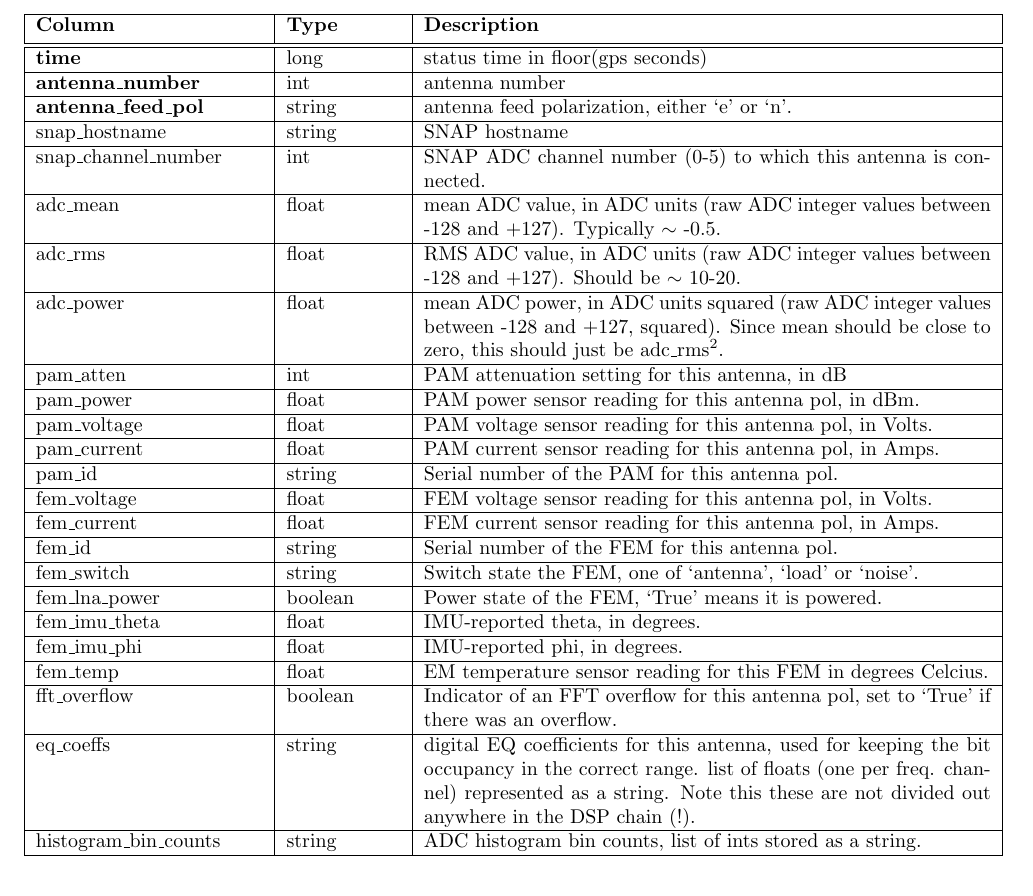
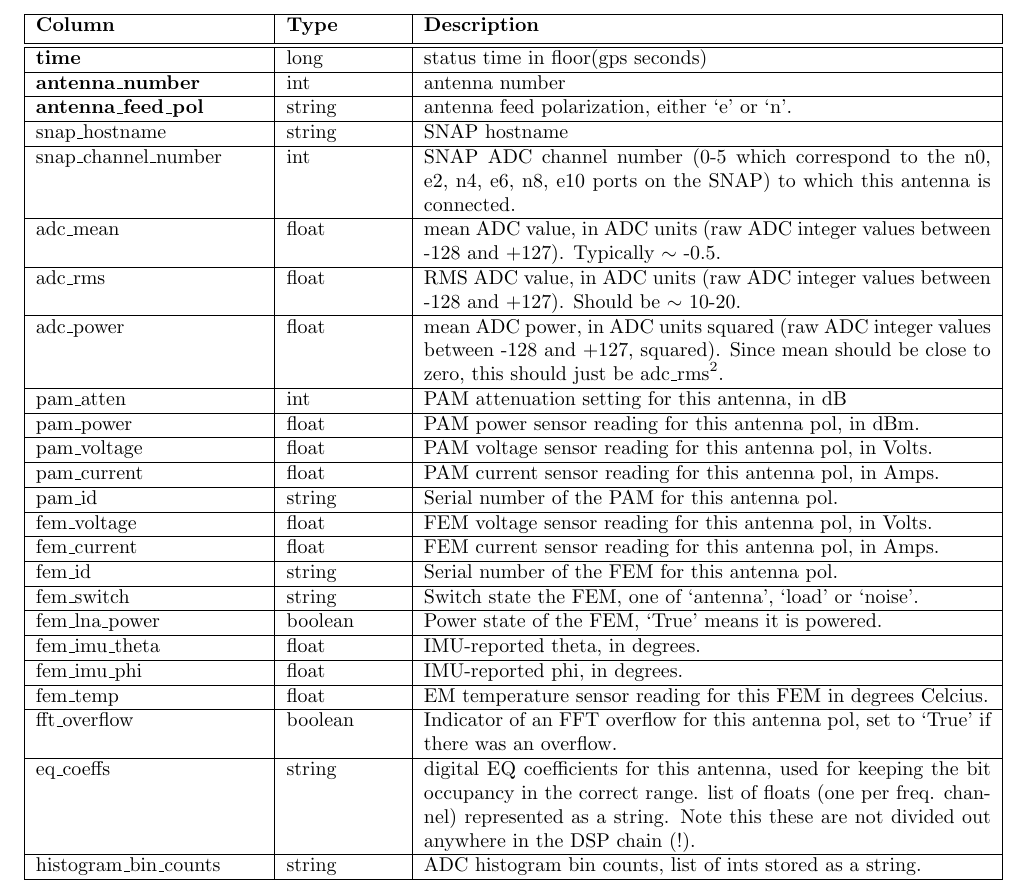
Before and after one commit to HERA-Team/hera_mc, a LaTeX document (docs/mc_definition.tex): part of page 17 of 24, cut so that both start at the same text. Compiled offline with pdfLaTeX.

Commit message:
add detail about mapping snap input numbers to port labels

```diff
--- a/docs/mc_definition.tex
+++ b/docs/mc_definition.tex
@@ -714,7 +711,7 @@ Antenna status information from the SNAP (reported via the correlator redis DB).
 \textbf{antenna\_number} & int & antenna number \\ \hline
 \textbf{antenna\_feed\_pol} & string & antenna feed polarization, either `e' or `n'. \\ \hline
 snap\_hostname & string & SNAP hostname \\ \hline
-snap\_channel\_number & int & SNAP ADC channel number (0-5) to which this antenna is connected. \\ \hline
+snap\_channel\_number & int & SNAP ADC channel number (0-5 which correspond to the n0, e2, n4, e6, n8, e10 ports on the SNAP) to which this antenna is connected. \\ \hline
 adc\_mean & float & mean ADC value, in ADC units (raw ADC integer values between -128 and +127). Typically $\sim$ -0.5. \\ \hline
 adc\_rms & float & RMS ADC value, in ADC units (raw ADC integer values between -128 and +127).  Should be $\sim$ 10-20. \\ \hline
 adc\_power & float & mean ADC power, in ADC units squared (raw ADC integer values between -128 and +127, squared). Since mean should be close to zero, this should just be $\text{adc\_rms}^2$. \\ \hline
```
Also changed, not shown: docs/mc_definition.pdf, docs/mc_definition.tex (5 more changed lines).
